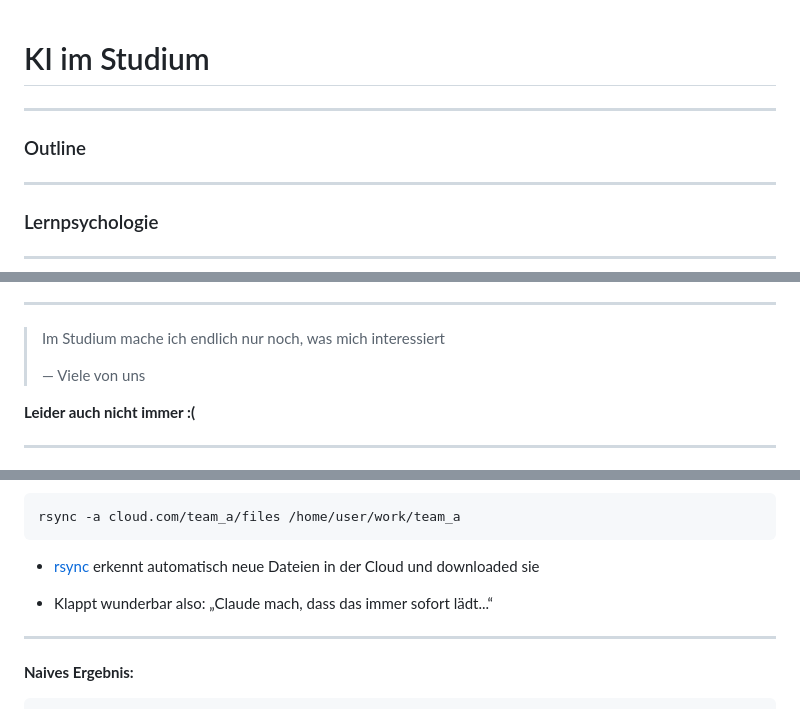
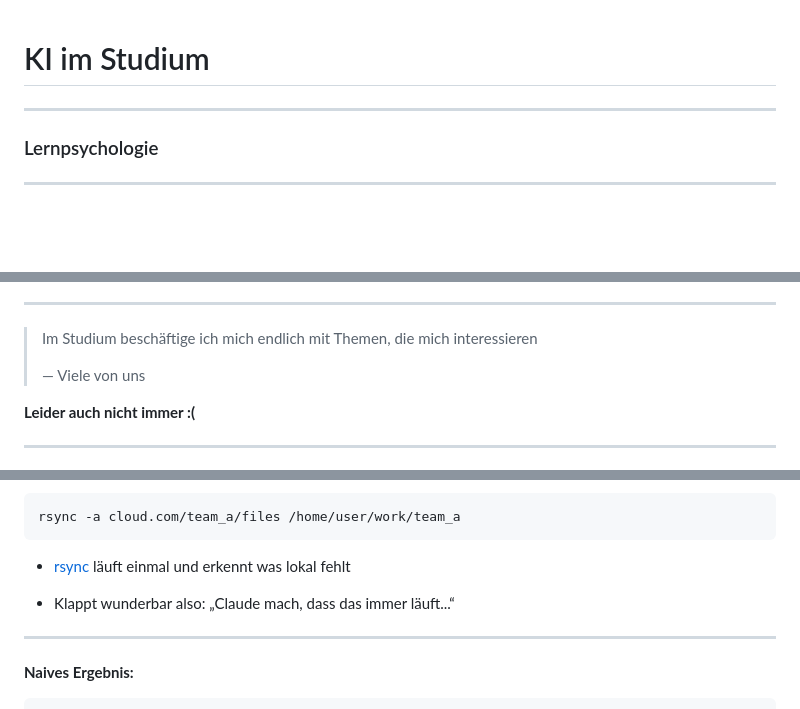
Before and after one commit to jakobd04/KI-im-Studium-Vortrag, a Markdown page: Vortrag.md, 3 parts joined by grey strips. Rendered like a GitHub page; blank space fills up the shorter version.

````diff
--- a/Vortrag.md
+++ b/Vortrag.md
@@ -1,8 +1,4 @@
 # KI im Studium <!-- .slide: style="text-align: center" -->
-
----
-
-### Outline
 
 ---
 
@@ -31,7 +27,7 @@ Notes:
 ---
 
 <!-- .slide: data-auto-animate="true"-->
->Im Studium mache ich endlich nur noch, was mich interessiert
+>Im Studium beschäftige ich mich endlich mit Themen, die mich interessieren
 >
 > — Viele von uns
 
@@ -115,9 +111,9 @@ Euer Team benutzt einen Cloud Ordner & ihr wollt neu hochgeladene Dateien der Mi
 rsync -a cloud.com/team_a/files /home/user/work/team_a
 ```
 <!-- .element: class="fragment fade-in-then-semi-out" data-fragment-index="2" -->
-- [rsync](https://rsync.samba.org/) erkennt automatisch neue Dateien in der Cloud und downloaded sie
+- [rsync](https://rsync.samba.org/) läuft einmal und erkennt was lokal fehlt
 <!-- .element: class="fragment fade-in-then-semi-out" -->
-- Klappt wunderbar also: „Claude mach, dass das immer sofort lädt...“ <!-- .element: class="fragment fade-in-then-semi-out" -->
+- Klappt wunderbar also: „Claude mach, dass das immer läuft...“ <!-- .element: class="fragment fade-in-then-semi-out" -->
 
 ---
 
````
Also changed, not shown: other parts of Vortrag.md (+44 -9 lines).
